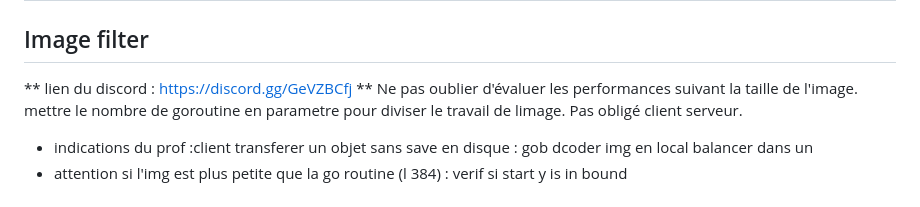
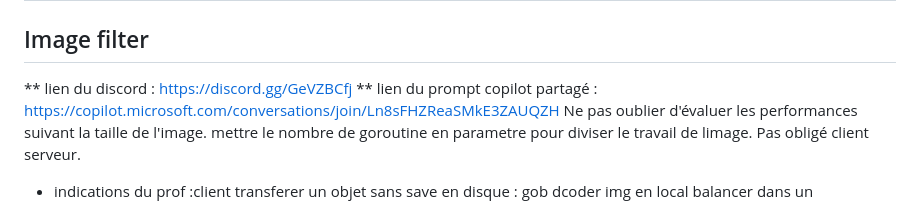
Before and after one commit to Margauxval/Projets-ELP, a Markdown page: README.md, the part around the change. GitHub-like rendering.

```diff
--- a/README.md
+++ b/README.md
@@ -4,6 +4,7 @@
 
 
 ** lien du discord : https://discord.gg/GeVZBCfj **
+lien du prompt copilot partagé : https://copilot.microsoft.com/conversations/join/Ln8sFHZReaSMkE3ZAUQZH
 Ne pas oublier d'évaluer les performances suivant la taille de l'image.
 mettre le nombre de goroutine en parametre pour diviser le travail de limage.
 Pas obligé client serveur.
```
